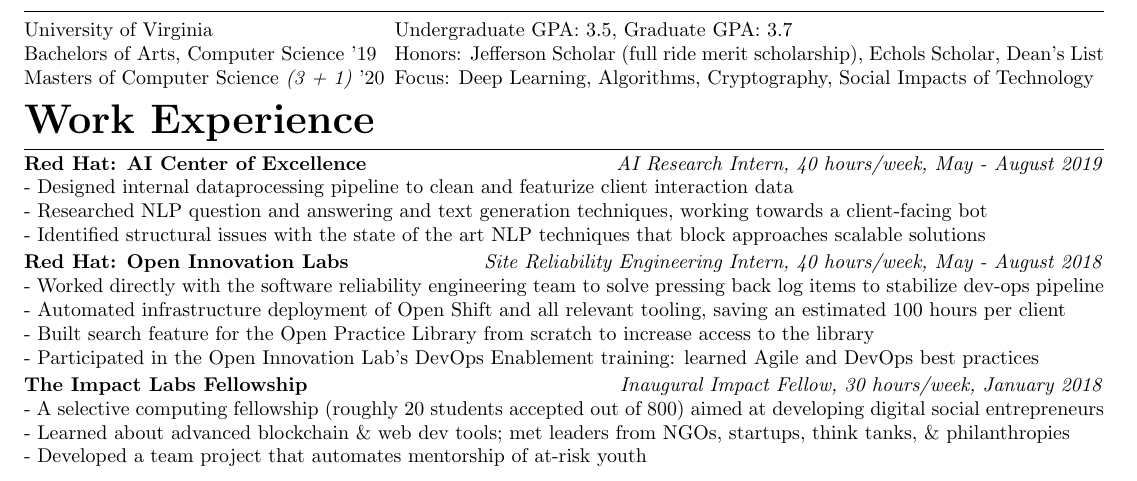
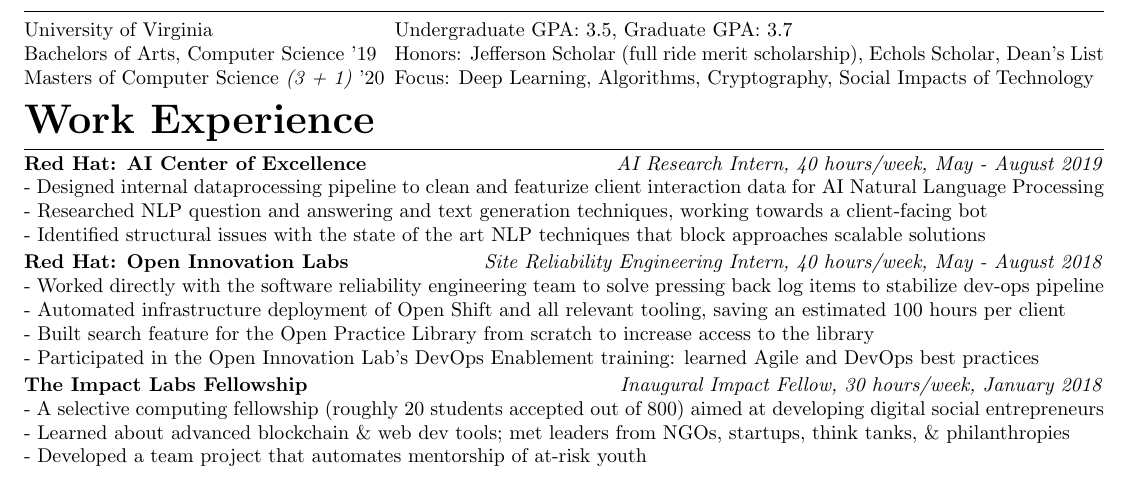
Before and after one commit to rohitmusti/resume, a LaTeX CV (rmusti_resume.tex): part of the page, cut so that both start at the same text. Compiled offline with pdfLaTeX.

Commit message:
added the full text of natural language processing

```diff
--- a/rmusti_resume.tex
+++ b/rmusti_resume.tex
@@ -73,7 +73,7 @@
 
 \subsection{Red Hat: AI Center of Excellence} \hfill \textit{AI Research Intern, 40 hours/week, May - August 2019}
 
-\noindent - Designed internal dataprocessing pipeline to clean and featurize client interaction data\\
+\noindent - Designed internal dataprocessing pipeline to clean and featurize client interaction data for AI Natural Language Processing \\
 - Researched NLP question and answering and text generation techniques, working towards a client-facing bot\\
 - Identified structural issues with the state of the art NLP techniques that block approaches scalable solutions
 \vspace{.15em}
```
Also changed, not shown: rmusti_resume.pdf.
